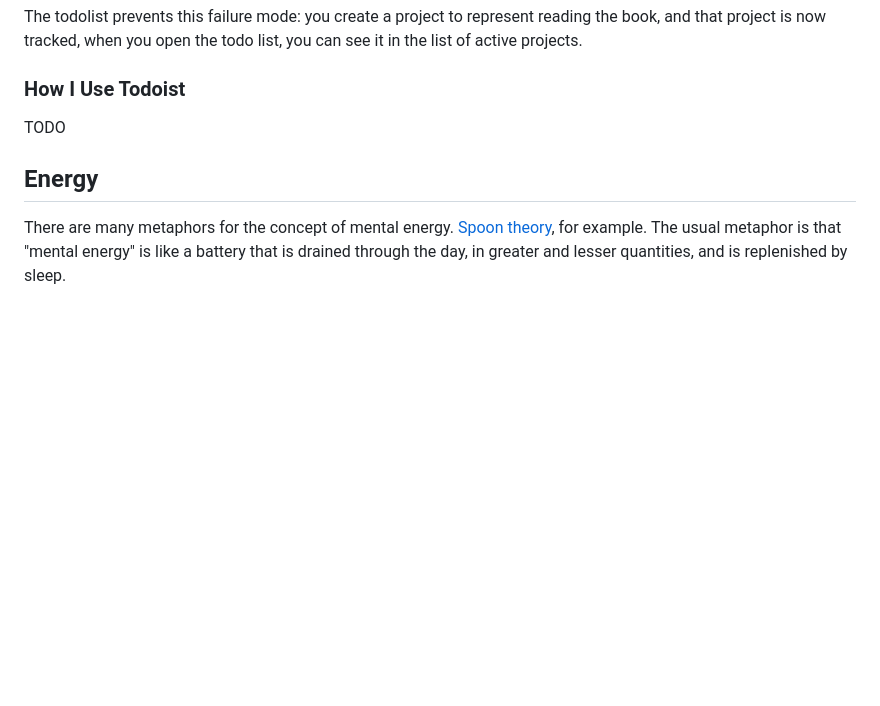
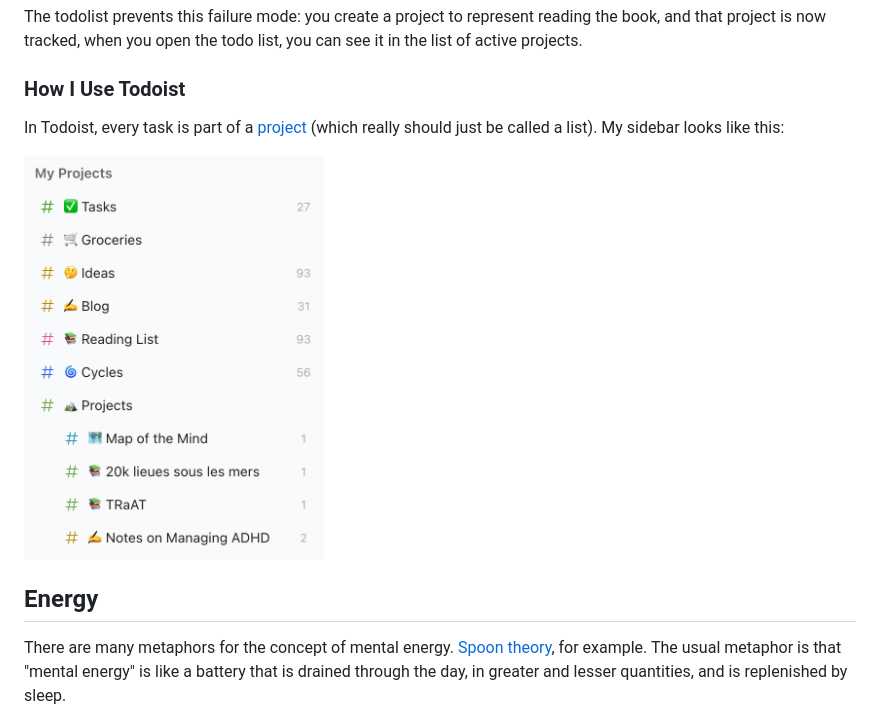
Before and after one commit to eudoxia0/eudoxia0.github.io, a Markdown page: article/_posts/2025-06-05-notes-on-managing-adhd.md, the part around the change printed below. GitHub-like rendering; pictures changed too: assets/content/notes-on-managing-adhd/sidebar.png (added); blank space fills up the shorter version.

Commit message:
sidebar

```diff
--- a/article/_posts/2025-06-05-notes-on-managing-adhd.md
+++ b/article/_posts/2025-06-05-notes-on-managing-adhd.md
@@ -72,7 +72,10 @@ The todolist prevents this failure mode: you create a project to represent readi
 
 ### How I Use Todoist
 
-TODO
+In Todoist, every task is part of a [project] (which really should just be called a list). My sidebar looks like this:
+
+<img src="/assets/content/notes-on-managing-adhd/sidebar.png" width="300" alt="" />
+
 
 ## Energy
 
```
Also changed, not shown: other parts of article/_posts/2025-06-05-notes-on-managing-adhd.md (+1 -0 lines).
